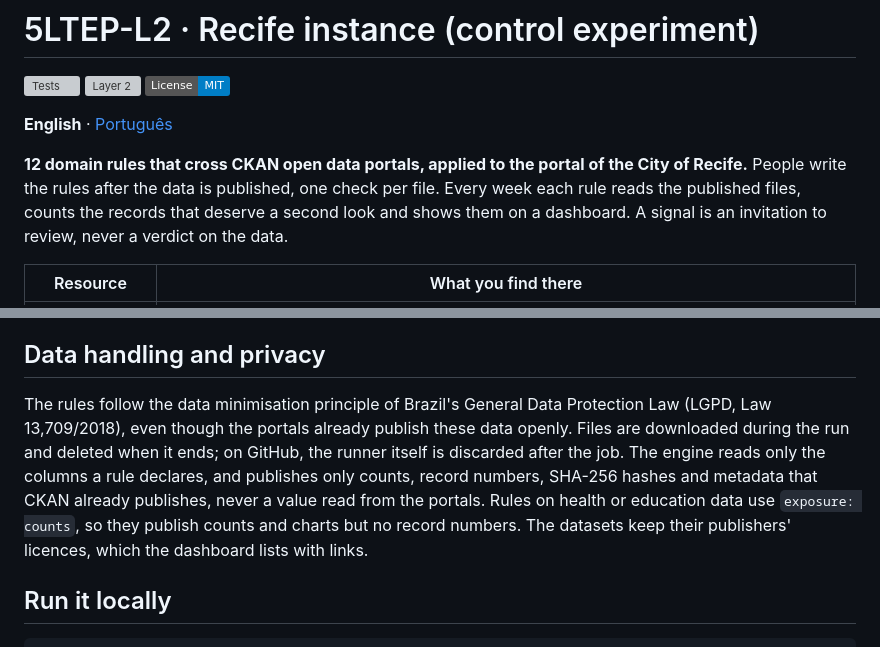
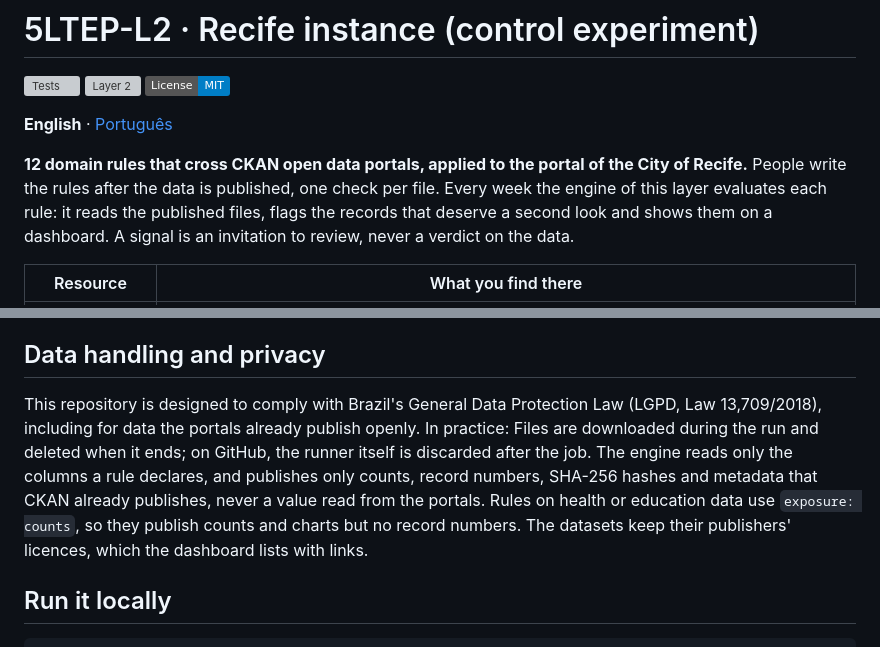
Before and after one commit to lsp3cesarschool/5ltep-layer2-recife, a Markdown page: README.md, 2 parts joined by grey strips. Rendered like a GitHub page; badges without logos; grey boxes are pictures that could not be loaded.

Commit message:
sync: code from 5ltep-layer2@88778a0

```diff
--- a/README.md
+++ b/README.md
@@ -5,9 +5,10 @@
 **English** · [Português](LEIAME.md)
 
 **12 domain rules that cross CKAN open data portals, applied to the portal of the City of Recife.**
-People write the rules after the data is published, one check per file. Every week each rule reads
-the published files, counts the records that deserve a second look and shows them on a dashboard. A
-signal is an invitation to review, never a verdict on the data.
+People write the rules after the data is published, one check per file. Every week the engine of
+this layer evaluates each rule: it reads the published files, flags the records that deserve a
+second look and shows them on a dashboard. A signal is an invitation to review, never a verdict on
+the data.
 
 | Resource | What you find there |
 |---|---|
@@ -74,13 +75,14 @@ the download speed of this portal and of the others, and how long each phase too
 
 ## Data handling and privacy
 
-The rules follow the data minimisation principle of Brazil's General Data Protection Law (LGPD, Law
-13,709/2018), even though the portals already publish these data openly. Files are downloaded during
-the run and deleted when it ends; on GitHub, the runner itself is discarded after the job. The
-engine reads only the columns a rule declares, and publishes only counts, record numbers, SHA-256
-hashes and metadata that CKAN already publishes, never a value read from the portals. Rules on
-health or education data use `exposure: counts`, so they publish counts and charts but no record
-numbers. The datasets keep their publishers' licences, which the dashboard lists with links.
+This repository is designed to comply with Brazil's General Data Protection Law (LGPD, Law
+13,709/2018), including for data the portals already publish openly. In practice: Files are
+downloaded during the run and deleted when it ends; on GitHub, the runner itself is discarded after
+the job. The engine reads only the columns a rule declares, and publishes only counts, record
+numbers, SHA-256 hashes and metadata that CKAN already publishes, never a value read from the
+portals. Rules on health or education data use `exposure: counts`, so they publish counts and charts
+but no record numbers. The datasets keep their publishers' licences, which the dashboard lists with
+links.
 
 ## Run it locally
 
```
Also changed, not shown: LEIAME.md (+11 -11 lines).
